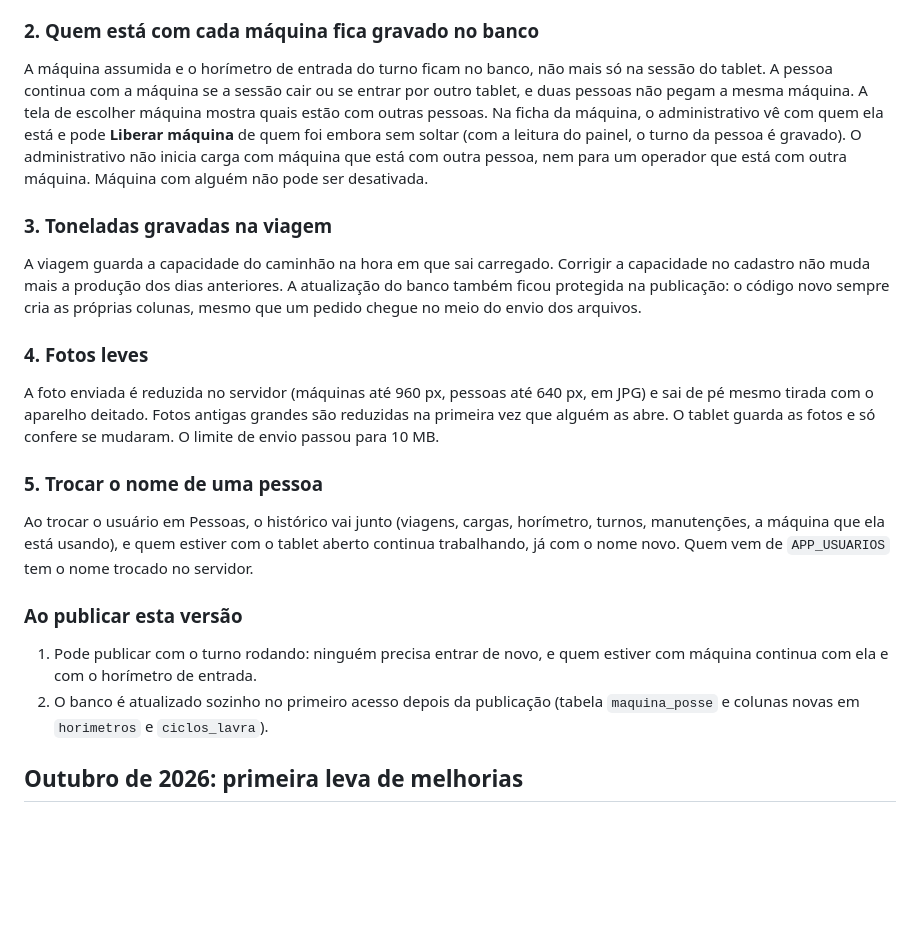
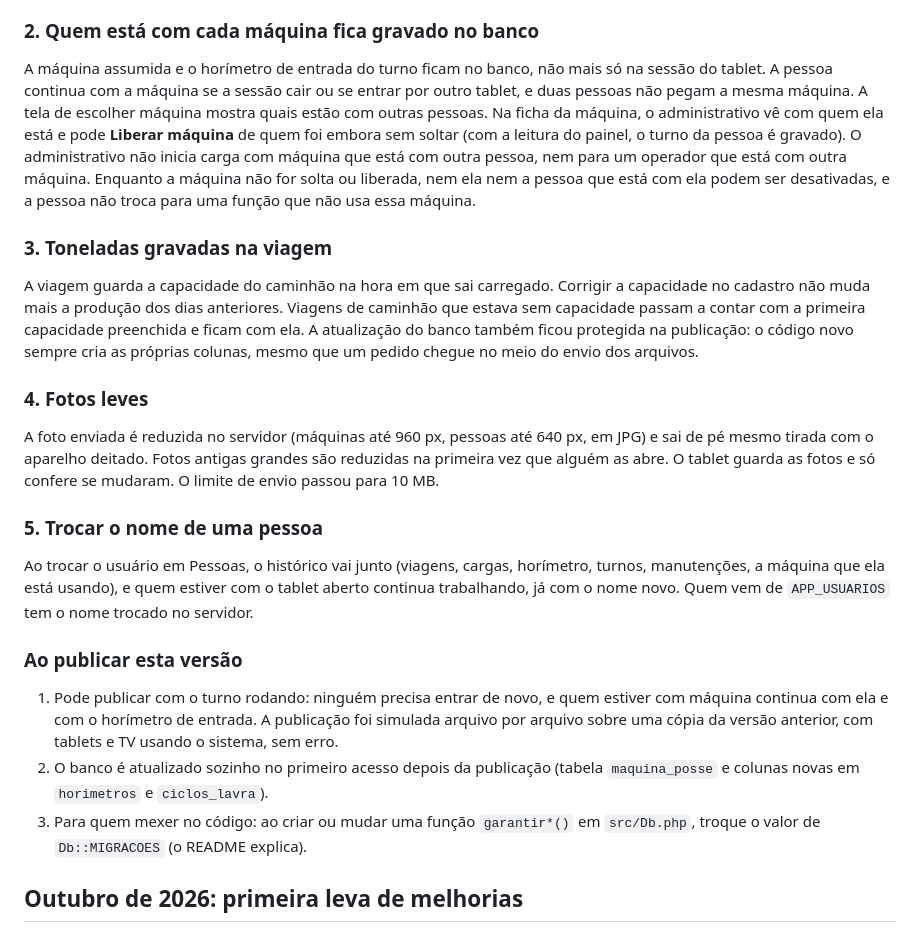
Before and after one commit to fabbiol/operacoes, a Markdown page: CHANGELOG.md, the part around the change. Drawn GitHub-style; blank space fills up the shorter version.

```diff
--- a/CHANGELOG.md
+++ b/CHANGELOG.md
@@ -8,10 +8,10 @@ Os itens que tinham ficado para a próxima leva. Cada item tem um commit própri
 Uma leitura maior do que a máquina conseguiria rodar desde a última (horas passadas no relógio + 1 h de folga) é recusada, com a última leitura e a hora dela na mensagem. Assim um 12345 digitado no lugar de 1234,5 não trava a máquina. Na ficha da máquina, o administrativo anula uma leitura errada com um motivo; a leitura fica no histórico, riscada, e deixa de valer.
 
 ### 2. Quem está com cada máquina fica gravado no banco
-A máquina assumida e o horímetro de entrada do turno ficam no banco, não mais só na sessão do tablet. A pessoa continua com a máquina se a sessão cair ou se entrar por outro tablet, e duas pessoas não pegam a mesma máquina. A tela de escolher máquina mostra quais estão com outras pessoas. Na ficha da máquina, o administrativo vê com quem ela está e pode **Liberar máquina** de quem foi embora sem soltar (com a leitura do painel, o turno da pessoa é gravado). O administrativo não inicia carga com máquina que está com outra pessoa, nem para um operador que está com outra máquina. Máquina com alguém não pode ser desativada.
+A máquina assumida e o horímetro de entrada do turno ficam no banco, não mais só na sessão do tablet. A pessoa continua com a máquina se a sessão cair ou se entrar por outro tablet, e duas pessoas não pegam a mesma máquina. A tela de escolher máquina mostra quais estão com outras pessoas. Na ficha da máquina, o administrativo vê com quem ela está e pode **Liberar máquina** de quem foi embora sem soltar (com a leitura do painel, o turno da pessoa é gravado). O administrativo não inicia carga com máquina que está com outra pessoa, nem para um operador que está com outra máquina. Enquanto a máquina não for solta ou liberada, nem ela nem a pessoa que está com ela podem ser desativadas, e a pessoa não troca para uma função que não usa essa máquina.
 
 ### 3. Toneladas gravadas na viagem
-A viagem guarda a capacidade do caminhão na hora em que sai carregado. Corrigir a capacidade no cadastro não muda mais a produção dos dias anteriores. A atualização do banco também ficou protegida na publicação: o código novo sempre cria as próprias colunas, mesmo que um pedido chegue no meio do envio dos arquivos.
+A viagem guarda a capacidade do caminhão na hora em que sai carregado. Corrigir a capacidade no cadastro não muda mais a produção dos dias anteriores. Viagens de caminhão que estava sem capacidade passam a contar com a primeira capacidade preenchida e ficam com ela. A atualização do banco também ficou protegida na publicação: o código novo sempre cria as próprias colunas, mesmo que um pedido chegue no meio do envio dos arquivos.
 
 ### 4. Fotos leves
 A foto enviada é reduzida no servidor (máquinas até 960 px, pessoas até 640 px, em JPG) e sai de pé mesmo tirada com o aparelho deitado. Fotos antigas grandes são reduzidas na primeira vez que alguém as abre. O tablet guarda as fotos e só confere se mudaram. O limite de envio passou para 10 MB.
@@ -20,8 +20,9 @@ A foto enviada é reduzida no servidor (máquinas até 960 px, pessoas até 640
 Ao trocar o usuário em Pessoas, o histórico vai junto (viagens, cargas, horímetro, turnos, manutenções, a máquina que ela está usando), e quem estiver com o tablet aberto continua trabalhando, já com o nome novo. Quem vem de `APP_USUARIOS` tem o nome trocado no servidor.
 
 ### Ao publicar esta versão
-1. Pode publicar com o turno rodando: ninguém precisa entrar de novo, e quem estiver com máquina continua com ela e com o horímetro de entrada.
+1. Pode publicar com o turno rodando: ninguém precisa entrar de novo, e quem estiver com máquina continua com ela e com o horímetro de entrada. A publicação foi simulada arquivo por arquivo sobre uma cópia da versão anterior, com tablets e TV usando o sistema, sem erro.
 2. O banco é atualizado sozinho no primeiro acesso depois da publicação (tabela `maquina_posse` e colunas novas em `horimetros` e `ciclos_lavra`).
+3. Para quem mexer no código: ao criar ou mudar uma função `garantir*()` em `src/Db.php`, troque o valor de `Db::MIGRACOES` (o README explica).
 
 ## Outubro de 2026: primeira leva de melhorias
 
```
Also changed, not shown: README.md (+6 -2 lines).
